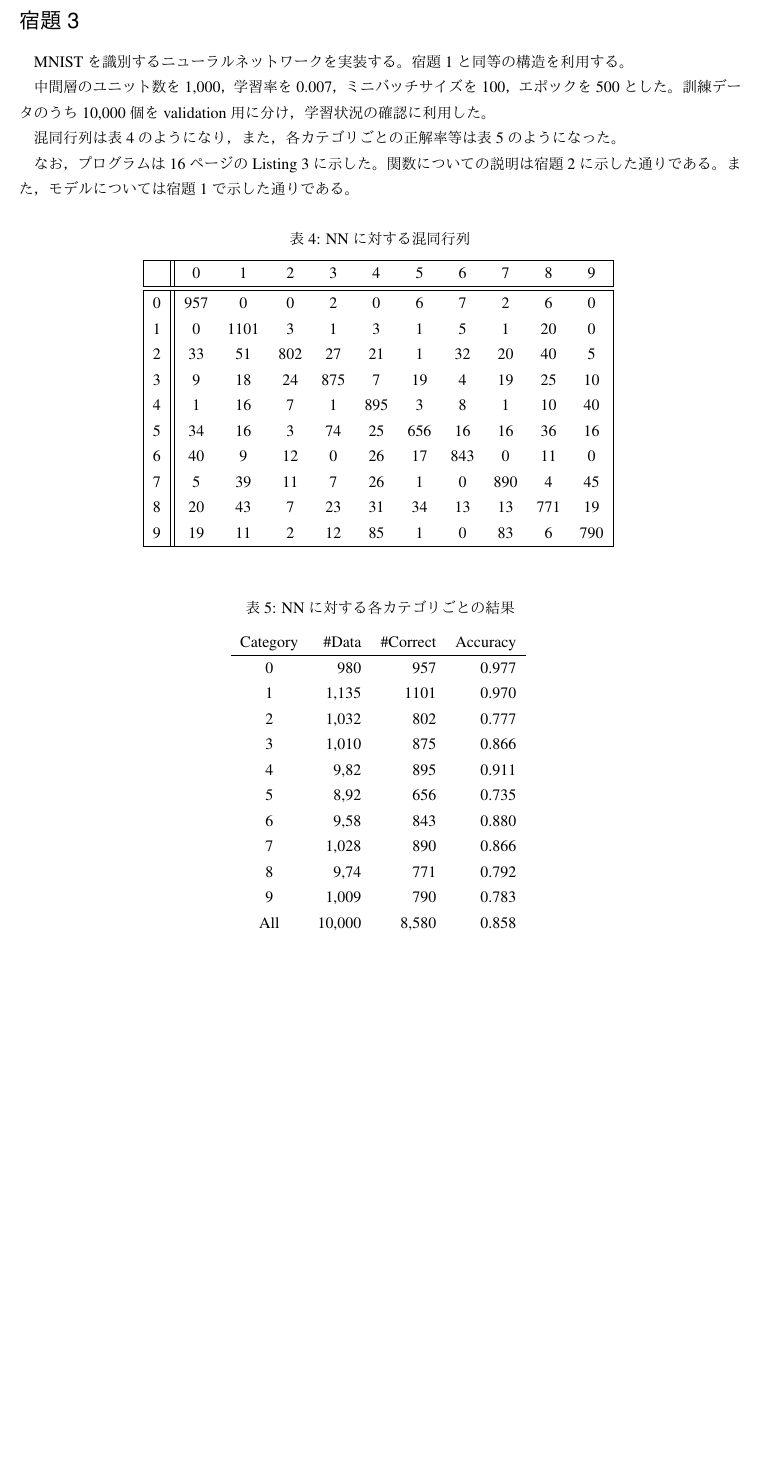
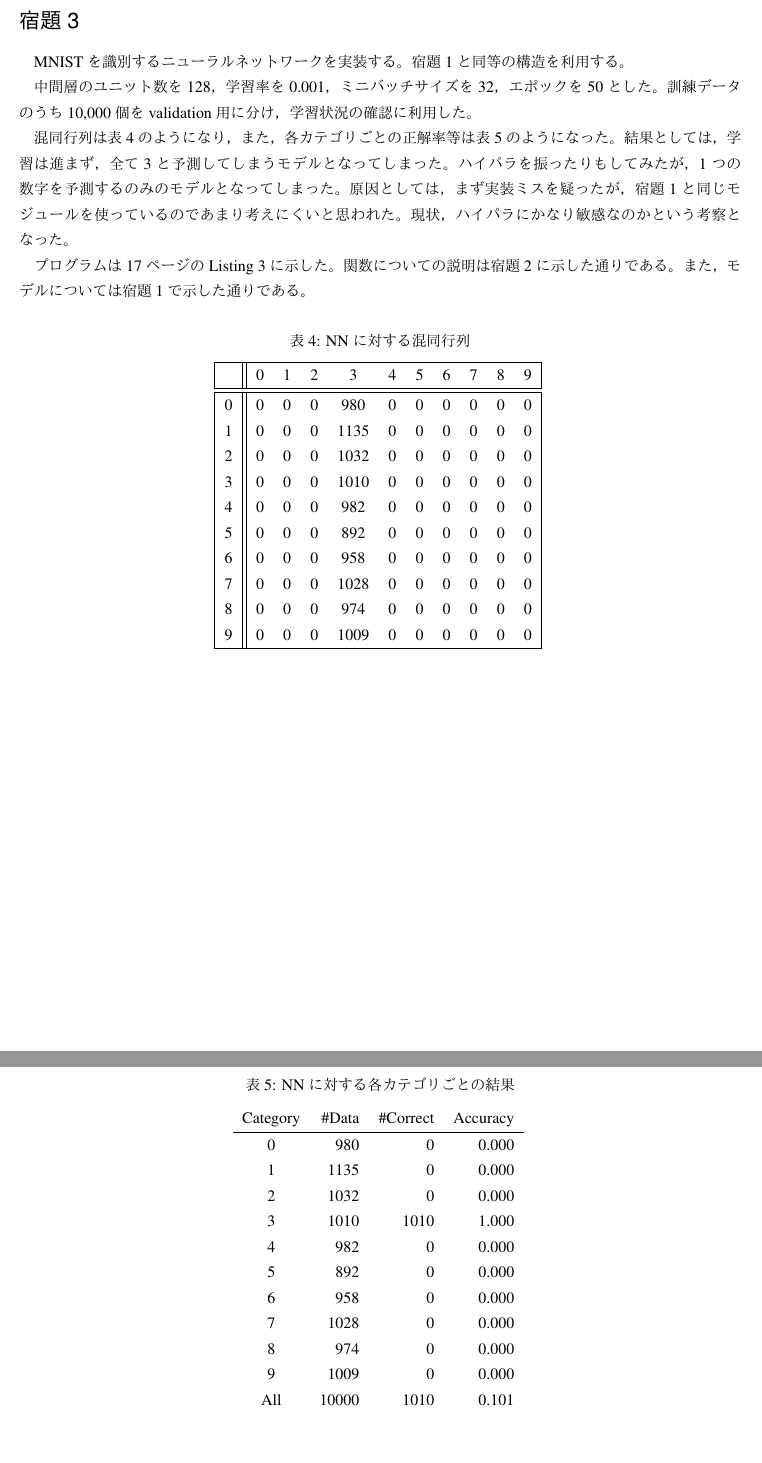
Before and after one commit to moritagit/Univ_PatternRecognition, a LaTeX document (lecture7/report/main/main.tex, which reads lecture7/report/assignment3/assignment3.tex): part of page 7 of 21 before the commit and two parts of pages 7 and 8 of 22 after it, the two joined at a grey line, cut so that both start at the same text, the shorter picture padded with empty space. The pictures show the PDF file lecture7/report/main/main.pdf that the author committed with the source.

Commit message:
finished lecture7 report

```diff
--- a/lecture7/report/assignment3/assignment3.tex
+++ b/lecture7/report/assignment3/assignment3.tex
@@ -7,15 +7,21 @@
 MNISTを識別するニューラルネットワークを実装する。
 宿題1と同等の構造を利用する。
 
-中間層のユニット数を1,000，
-学習率を0.007，ミニバッチサイズを100，エポックを500とした。
+中間層のユニット数を128，
+学習率を0.001，ミニバッチサイズを32，エポックを50とした。
 訓練データのうち10,000個をvalidation用に分け，
 学習状況の確認に利用した。
 
 混同行列は表\ref{tab:confusion_matrix_NN}のようになり，
 また，各カテゴリごとの正解率等は表\ref{tab:result_NN}のようになった。
+結果としては，学習は進まず，全て3と予測してしまうモデルとなってしまった。
+ハイパラを振ったりもしてみたが，
+1つの数字を予測するのみのモデルとなってしまった。
+原因としては，まず実装ミスを疑ったが，
+宿題1と同じモジュールを使っているのであまり考えにくいと思われた。
+現状，ハイパラにかなり敏感なのかという考察となった。
 
-なお，プログラムは\pageref{listing:assignment23}ページのListing \ref{listing:assignment23}に示した。
+プログラムは\pageref{listing:assignment23}ページのListing \ref{listing:assignment23}に示した。
 関数についての説明は宿題2に示した通りである。
 また，モデルについては宿題1で示した通りである。
 
@@ -24,13 +30,5 @@ MNISTを識別するニューラルネットワークを実装する。
 	\caption{NNに対する混同行列}
 	\begin{tabular}{|c||cccccccccc|} \hline
 			& 0 & 1 & 2 & 3 & 4 & 5 & 6 & 7 & 8 & 9 \\ \hline\hline
-        0     & 957 & 0 & 0 & 2 & 0 & 6 & 7 & 2 & 6 & 0 \\
-        1     & 0 & 1101 & 3 & 1 & 3 & 1 & 5 & 1 & 20 & 0 \\
-        2     & 33 & 51 & 802 & 27 & 21 & 1 & 32 & 20 & 40 & 5 \\
-        3     & 9 & 18 & 24 & 875 & 7 & 19 & 4 & 19 & 25 & 10 \\
-        4     & 1 & 16 & 7 & 1 & 895 & 3 & 8 & 1 & 10 & 40 \\
-        5     & 34 & 16 & 3 & 74 & 25 & 656 & 16 & 16 & 36 & 16 \\
-        6     & 40 & 9 & 12 & 0 & 26 & 17 & 843 & 0 & 11 & 0 \\
-        7     & 5 & 39 & 11 & 7 & 26 & 1 & 0 & 890 & 4 & 45 \\
-        8     & 20 & 43 & 7 & 23 & 31 & 34 & 13 & 13 & 771 & 19 \\
-        9     & 19 & 11 & 2 & 12 & 85 & 1 & 0 & 83 & 6 & 790 \\
+        0     & 0 & 0 & 0 & 980 & 0 & 0 & 0 & 0 & 0 & 0 \\
+        1     & 0 & 0 & 0 & 1135 & 0 & 0 & 0 & 0 & 0 & 0 \\
@@ -44,17 +50,17 @@ MNISTを識別するニューラルネットワークを実装する。
 	\caption{NNに対する各カテゴリごとの結果}
 	\begin{tabular}{crrr}
 		Category & {\#}Data & {\#}Correct & Accuracy \\ \hline
-        0 & 980 & 957 & 0.977 \\
-        1 & 1,135 & 1101 & 0.970 \\
-        2 & 1,032 & 802 & 0.777 \\
-        3 & 1,010 & 875 & 0.866 \\
-        4 & 9,82 & 895 & 0.911 \\
-        5 & 8,92 & 656 & 0.735 \\
-        6 & 9,58 & 843 & 0.880 \\
-        7 & 1,028 & 890 & 0.866 \\
-        8 & 9,74 & 771 & 0.792 \\
-        9 & 1,009 & 790 & 0.783 \\
-        All & 10,000 & 8,580 & 0.858 \\
+        0 & 980 & 0 & 0.000 \\
+        1 & 1135 & 0 & 0.000 \\
+        2 & 1032 & 0 & 0.000 \\
+        3 & 1010 & 1010 & 1.000 \\
+        4 & 982 & 0 & 0.000 \\
+        5 & 892 & 0 & 0.000 \\
+        6 & 958 & 0 & 0.000 \\
+        7 & 1028 & 0 & 0.000 \\
+        8 & 974 & 0 & 0.000 \\
+        9 & 1009 & 0 & 0.000 \\
+        All & 10000 & 1010 & 0.101 \\
 	\end{tabular}
 	\label{tab:result_NN}
 \end{table}
```
Also changed, not shown: lecture7/report/assignment3/assignment3.pdf, lecture7/report/main/main.pdf, lecture8/report/main/main.pdf, lecture7/report/assignment3/assignment3.tex (8 more changed lines).
